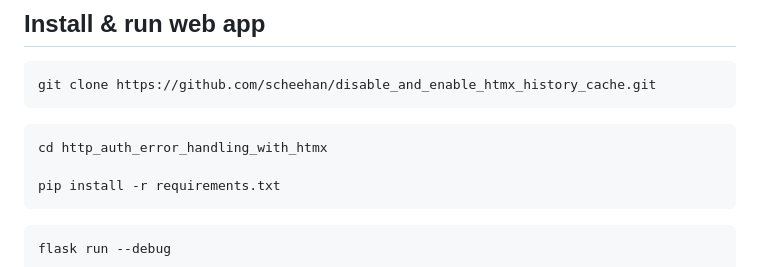
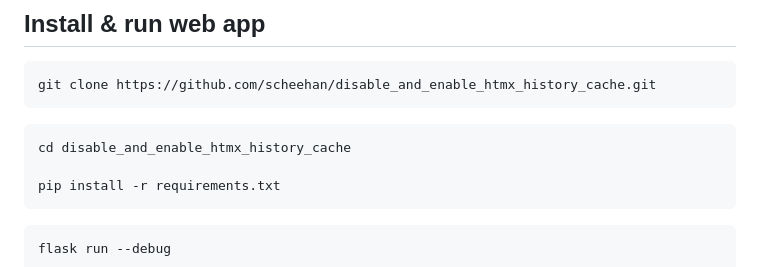
Before and after one commit to scheehan/disable_and_enable_htmx_history_cache, a Markdown page: README.md, the part around the change. Drawn GitHub-style.

Commit message:
update folder name

````diff
--- a/README.md
+++ b/README.md
@@ -95,7 +95,7 @@ git clone https://github.com/scheehan/disable_and_enable_htmx_history_cache.git
 ```
 
 ```python
-cd http_auth_error_handling_with_htmx
+cd disable_and_enable_htmx_history_cache
 
 pip install -r requirements.txt
 ```
````
